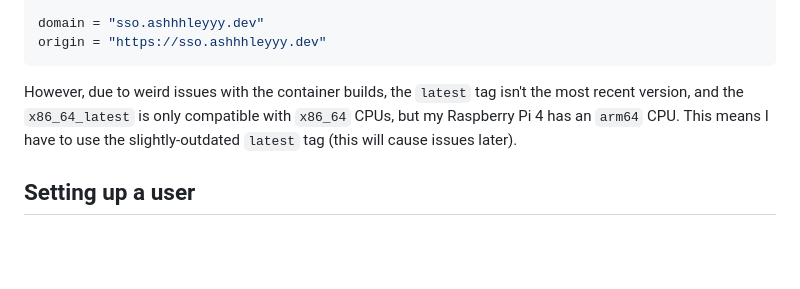
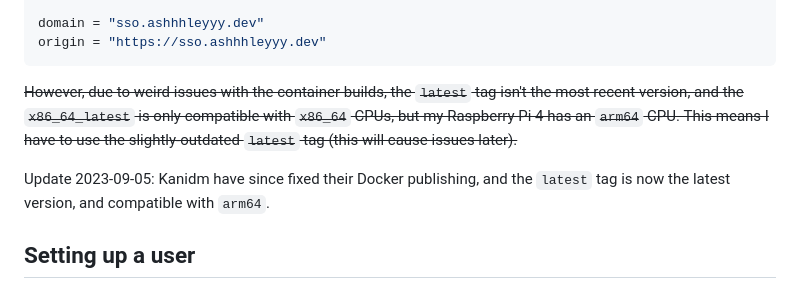
Before and after one commit to ashhhleyyy/website, a Markdown page: blog/2023-02-05-from-keycloak-to-kanidm.md, the part around one of its changes. GitHub-like rendering; blank space fills up the shorter version.

````diff
--- a/blog/2023-02-05-from-keycloak-to-kanidm.md
+++ b/blog/2023-02-05-from-keycloak-to-kanidm.md
@@ -46,7 +54,9 @@ domain = "sso.ashhhleyyy.dev"
 origin = "https://sso.ashhhleyyy.dev"
 ```
 
-However, due to weird issues with the container builds, the `latest` tag isn't the most recent version, and the `x86_64_latest` is only compatible with `x86_64` CPUs, but my Raspberry Pi 4 has an `arm64` CPU. This means I have to use the slightly-outdated `latest` tag (this will cause issues later).
+~~However, due to weird issues with the container builds, the `latest` tag isn't the most recent version, and the `x86_64_latest` is only compatible with `x86_64` CPUs, but my Raspberry Pi 4 has an `arm64` CPU. This means I have to use the slightly-outdated `latest` tag (this will cause issues later).~~
+
+Update 2023-09-05: Kanidm have since fixed their Docker publishing, and the `latest` tag is now the latest version, and compatible with `arm64`.
 
 ## Setting up a user
 
````
Also changed, not shown: other parts of blog/2023-02-05-from-keycloak-to-kanidm.md (+27 -2 lines).
